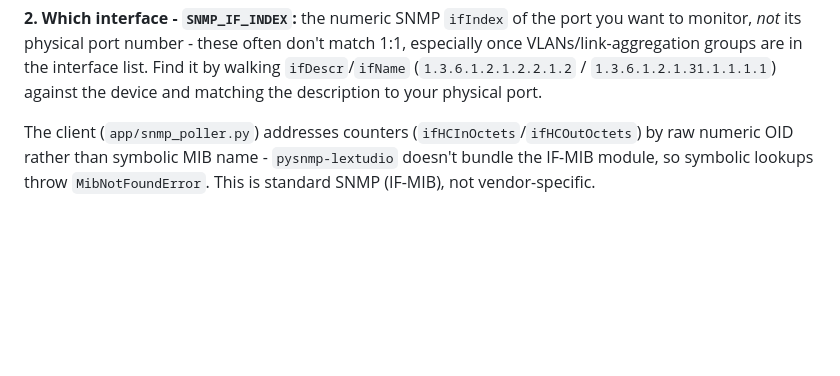
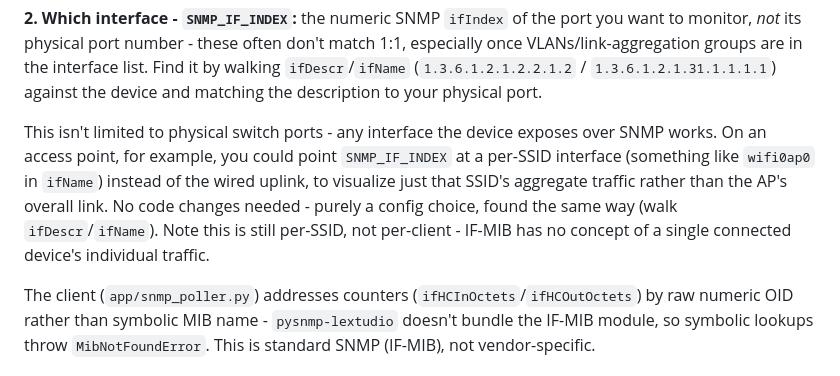
Before and after one commit to NSF12345/led-network-display, a Markdown page: README.md, the part around the change. Drawn GitHub-style; blank space fills up the shorter version.

Commit message:
Document per-SSID interface tracking as an existing config option
Not a code change - SNMP_IF_INDEX already works with any interface a
device exposes, including per-SSID ones on an AP, just wasn't
documented. Filed #2/#3 for the genuine enhancements this doesn't
cover (per-client tracking, multiple simultaneous SNMP sources).

Co-Authored-By: Claude Sonnet 5 <noreply@anthropic.com>

```diff
--- a/README.md
+++ b/README.md
@@ -70,6 +70,16 @@ often don't match 1:1, especially once VLANs/link-aggregation groups
 are in the interface list. Find it by walking `ifDescr`/`ifName`
 (`1.3.6.1.2.1.2.2.1.2` / `1.3.6.1.2.1.31.1.1.1.1`) against the device
 and matching the description to your physical port.
+
+This isn't limited to physical switch ports - any interface the device
+exposes over SNMP works. On an access point, for example, you could
+point `SNMP_IF_INDEX` at a per-SSID interface (something like
+`wifi0ap0` in `ifName`) instead of the wired uplink, to visualize just
+that SSID's aggregate traffic rather than the AP's overall link. No
+code changes needed - purely a config choice, found the same way (walk
+`ifDescr`/`ifName`). Note this is still per-SSID, not per-client -
+IF-MIB has no concept of a single connected device's individual
+traffic.
 
 The client (`app/snmp_poller.py`) addresses counters
 (`ifHCInOctets`/`ifHCOutOctets`) by raw numeric OID rather than symbolic
```
